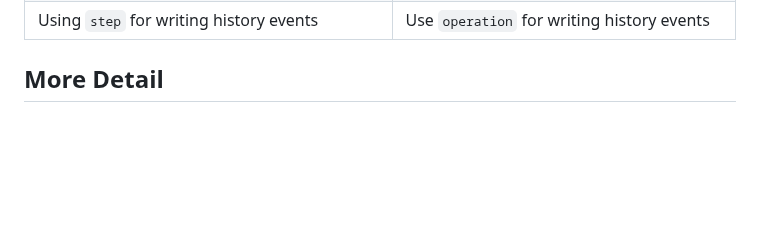
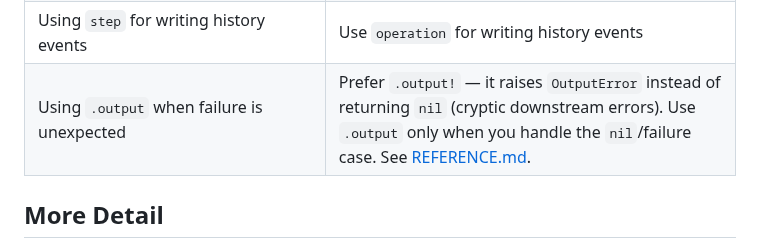
Before and after one commit to Profinda/ai-skills, a Markdown page: profinda-opera/SKILL.md, the part around the change. Drawn GitHub-style; blank space fills up the shorter version.

```diff
--- a/profinda-opera/SKILL.md
+++ b/profinda-opera/SKILL.md
@@ -119,6 +119,7 @@ always :log_info            # 11. Always executes no matter what
 | `within` wrapper method not yielding | Nested steps silently skipped; wrapper must always `yield` |
 | Using `always` inside `within` or `transaction` | `always` is top-level only |
 | Using `step` for writing history events | Use `operation` for writing history events |
+| Using `.output` when failure is unexpected | Prefer `.output!` — it raises `OutputError` instead of returning `nil` (cryptic downstream errors). Use `.output` only when you handle the `nil`/failure case. See [REFERENCE.md](REFERENCE.md). |
 
 ## More Detail
 
```
Also changed, not shown: profinda-opera/REFERENCE.md (+12 -0 lines).
